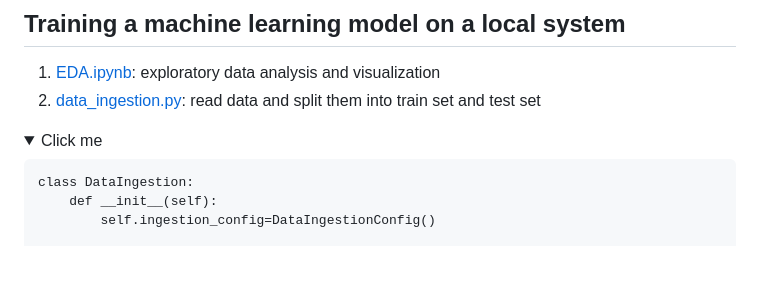
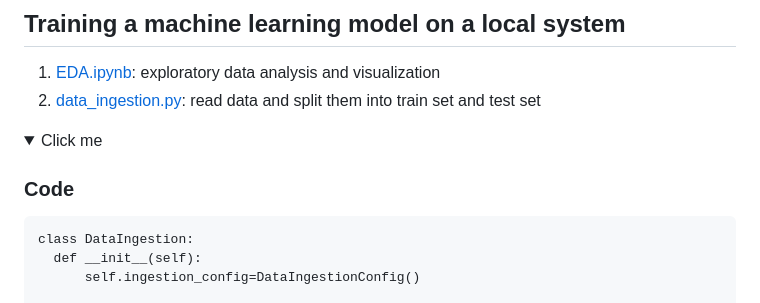
Before and after one commit to zhaoshijie1248/E2E_mlproject_with_deployment, a Markdown page: Readme.md, the part around one of its changes. Rendered like a GitHub page; folded sections open; blank space fills up the shorter version.

````diff
--- a/Readme.md
+++ b/Readme.md
@@ -15,7 +15,8 @@ Be acquainted with development workflow, and related tech stack, and get the fir
 <details>
   <summary>Click me</summary>
 
-```
+  ### Code
+  ```
 class DataIngestion:
     def __init__(self):
         self.ingestion_config=DataIngestionConfig()
````
Also changed, not shown: other parts of Readme.md (+7 -1 lines).
